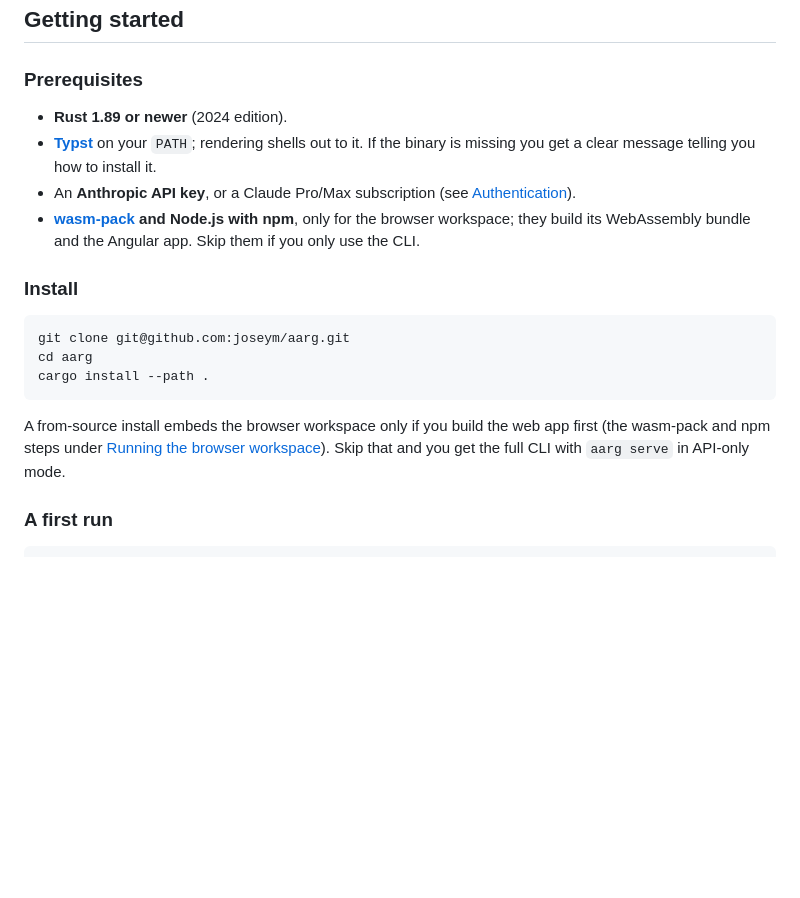
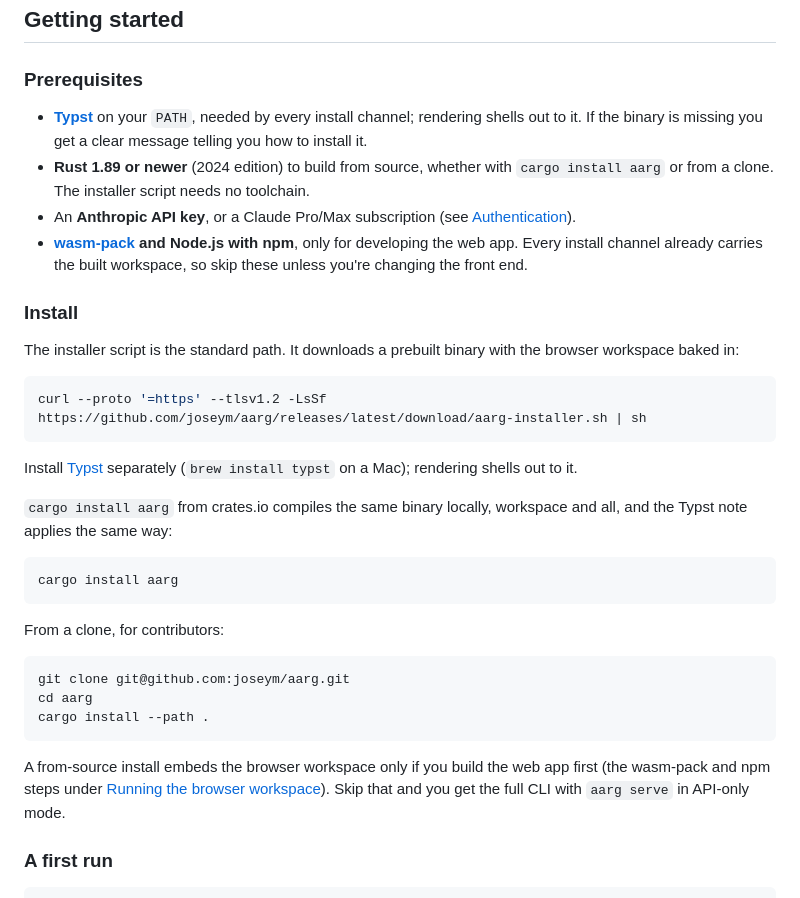
Before and after one commit to joseym/aarg, a Markdown page: README.md, the part around the change. Drawn GitHub-style; blank space fills up the shorter version.

````diff
--- a/README.md
+++ b/README.md
@@ -189,17 +189,37 @@ Beyond the core loop:
 
 ### Prerequisites
 
-- **Rust 1.89 or newer** (2024 edition).
-- **[Typst](https://github.com/typst/typst)** on your `PATH`; rendering shells
-  out to it. If the binary is missing you get a clear message telling you how
-  to install it.
+- **[Typst](https://github.com/typst/typst)** on your `PATH`, needed by every
+  install channel; rendering shells out to it. If the binary is missing you get
+  a clear message telling you how to install it.
+- **Rust 1.89 or newer** (2024 edition) to build from source, whether with
+  `cargo install aarg` or from a clone. The installer script needs no toolchain.
 - An **Anthropic API key**, or a Claude Pro/Max subscription (see
   [Authentication](#authentication)).
 - **[wasm-pack](https://rustwasm.github.io/wasm-pack/) and Node.js with npm**,
-  only for the browser workspace; they build its WebAssembly bundle and the
-  Angular app. Skip them if you only use the CLI.
+  only for developing the web app. Every install channel already carries the
+  built workspace, so skip these unless you're changing the front end.
 
 ### Install
+
+The installer script is the standard path. It downloads a prebuilt binary with
+the browser workspace baked in:
+
+```sh
+curl --proto '=https' --tlsv1.2 -LsSf https://github.com/joseym/aarg/releases/latest/download/aarg-installer.sh | sh
+```
+
+Install [Typst](https://github.com/typst/typst) separately (`brew install typst`
+on a Mac); rendering shells out to it.
+
+`cargo install aarg` from crates.io compiles the same binary locally, workspace
+and all, and the Typst note applies the same way:
+
+```sh
+cargo install aarg
+```
+
+From a clone, for contributors:
 
 ```sh
 git clone git@github.com:joseym/aarg.git
@@ -209,8 +229,8 @@ cargo install --path .
 
 A from-source install embeds the browser workspace only if you build the web
 app first (the wasm-pack and npm steps under
-[Running the browser workspace](#running-the-browser-workspace)). Skip that
-and you get the full CLI with `aarg serve` in API-only mode.
+[Running the browser workspace](#running-the-browser-workspace)). Skip that and
+you get the full CLI with `aarg serve` in API-only mode.
 
 ### A first run
 
````
Also changed, not shown: docs/releasing.md (added, +130 -0 lines).
